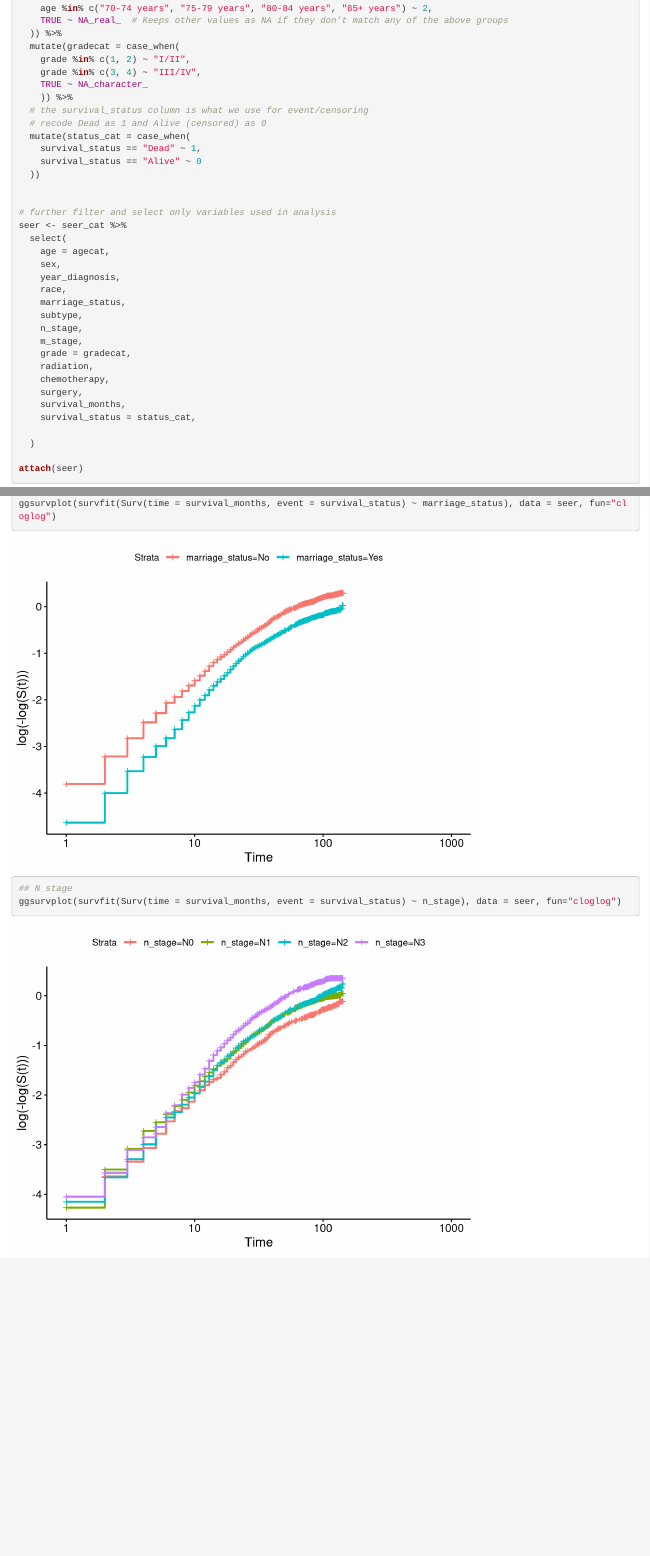
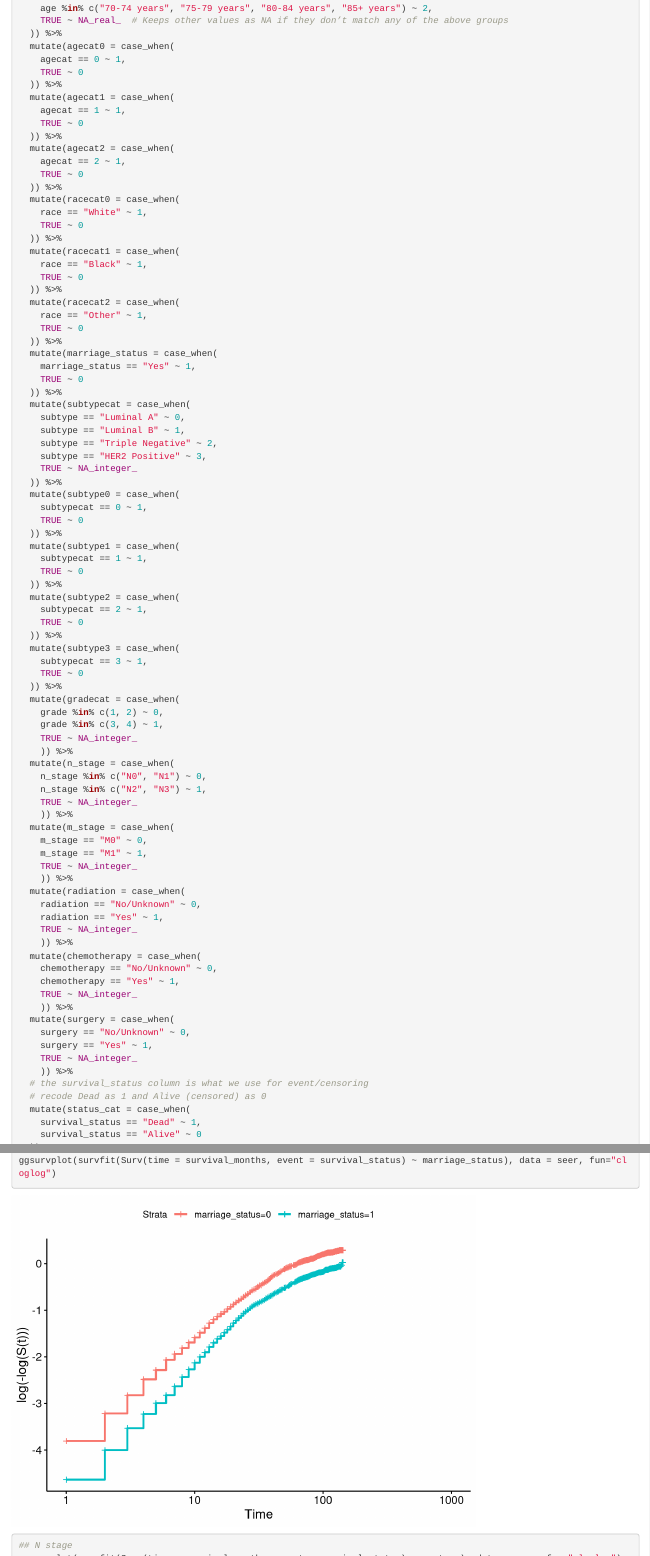
Before and after one commit to murphyhjohn/IBC-subtype-survival, an R Markdown document (final-project.Rmd): the page in a window 1100 px wide, from 4370 px down, and a second part further down, joined at a grey line. Rendered offline with R 4.5, knitr and Pandoc, with nearby package versions; some code elsewhere in the file could not run offline.

Commit message:
make categorical vars

````diff
--- a/final-project.Rmd
+++ b/final-project.Rmd
@@ -208,10 +208,86 @@ seer_cat <- seer_clean %>%
     age %in% c("70-74 years", "75-79 years", "80-84 years", "85+ years") ~ 2,
     TRUE ~ NA_real_  # Keeps other values as NA if they don’t match any of the above groups
   )) %>%
+  mutate(agecat0 = case_when(
+    agecat == 0 ~ 1,
+    TRUE ~ 0
+  )) %>%
+  mutate(agecat1 = case_when(
+    agecat == 1 ~ 1,
+    TRUE ~ 0
+  )) %>%
+  mutate(agecat2 = case_when(
+    agecat == 2 ~ 1,
+    TRUE ~ 0
+  )) %>%
+  mutate(racecat0 = case_when(
+    race == "White" ~ 1,
+    TRUE ~ 0
+  )) %>%
+  mutate(racecat1 = case_when(
+    race == "Black" ~ 1,
+    TRUE ~ 0
+  )) %>%
+  mutate(racecat2 = case_when(
+    race == "Other" ~ 1,
+    TRUE ~ 0
+  )) %>%
+  mutate(marriage_status = case_when(
+    marriage_status == "Yes" ~ 1,
+    TRUE ~ 0
+  )) %>%
+  mutate(subtypecat = case_when(
+    subtype == "Luminal A" ~ 0,
+    subtype == "Luminal B" ~ 1,
+    subtype == "Triple Negative" ~ 2,
+    subtype == "HER2 Positive" ~ 3,
+    TRUE ~ NA_integer_
+  )) %>%
+  mutate(subtype0 = case_when(
+    subtypecat == 0 ~ 1,
+    TRUE ~ 0
+  )) %>%
+  mutate(subtype1 = case_when(
+    subtypecat == 1 ~ 1,
+    TRUE ~ 0
+  )) %>%
+  mutate(subtype2 = case_when(
+    subtypecat == 2 ~ 1,
+    TRUE ~ 0
+  )) %>%
+  mutate(subtype3 = case_when(
+    subtypecat == 3 ~ 1,
+    TRUE ~ 0
+  )) %>%
   mutate(gradecat = case_when(
-    grade %in% c(1, 2) ~ "I/II",
-    grade %in% c(3, 4) ~ "III/IV",
-    TRUE ~ NA_character_
+    grade %in% c(1, 2) ~ 0,
+    grade %in% c(3, 4) ~ 1,
+    TRUE ~ NA_integer_
+    )) %>%
+  mutate(n_stage = case_when(
+    n_stage %in% c("N0", "N1") ~ 0,
+    n_stage %in% c("N2", "N3") ~ 1,
+    TRUE ~ NA_integer_
+    )) %>%
+  mutate(m_stage = case_when(
+    m_stage == "M0" ~ 0,
+    m_stage == "M1" ~ 1,
+    TRUE ~ NA_integer_
+    )) %>%
+  mutate(radiation = case_when(
+    radiation == "No/Unknown" ~ 0,
+    radiation == "Yes" ~ 1,
+    TRUE ~ NA_integer_
+    )) %>%
+  mutate(chemotherapy = case_when(
+    chemotherapy == "No/Unknown" ~ 0,
+    chemotherapy == "Yes" ~ 1,
+    TRUE ~ NA_integer_
+    )) %>%
+  mutate(surgery = case_when(
+    surgery == "No/Unknown" ~ 0,
+    surgery == "Yes" ~ 1,
+    TRUE ~ NA_integer_
     )) %>%
   # the survival_status column is what we use for event/censoring
   # recode Dead as 1 and Alive (censored) as 0
@@ -224,4 +300,3 @@ seer_cat <- seer_clean %>%
 # further filter and select only variables used in analysis
 seer <- seer_cat %>%
   select(
-    age = agecat,
@@ -231,2 +313 @@ seer <- seer_cat %>%
     marriage_status,
-    subtype,
@@ -248,8 +334,8 @@ attach(seer)
 # Table 1: Clinicopathological Characteristics by Breast Cancer Subtype
 # (unadjusted associations between covariates and exposure)
 
-## age
-CrossTable(age, subtype, prop.r = FALSE, prop.c = TRUE, prop.t = FALSE, prop.chisq = FALSE, chisq = TRUE)
+## agecat
+CrossTable(agecat, subtype, prop.r = FALSE, prop.c = TRUE, prop.t = FALSE, prop.chisq = FALSE, chisq = TRUE)
 
 ## race
 CrossTable(race, subtype, prop.r = FALSE, prop.c = TRUE, prop.t = FALSE, prop.chisq = FALSE, chisq = TRUE)
@@ -280,9 +366,9 @@ CrossTable(surgery, subtype, prop.r = FALSE, prop.c = TRUE, prop.t = FALSE, prop
 # Table 2: Clinicopathological Characteristics by survival
 # (Unadjusted associations between covariates and survival)
 
-## age
-summary(survfit(Surv(time = survival_months, event = survival_status) ~ age), times = c(12, 60, 120))
-survdiff(Surv(time = survival_months, event = survival_status) ~ age)
+## agecat
+summary(survfit(Surv(time = survival_months, event = survival_status) ~ agecat), times = c(12, 60, 120))
+survdiff(Surv(time = survival_months, event = survival_status) ~ agecat)
 
 ## race
 summary(survfit(Surv(time = survival_months, event = survival_status) ~ race), times = c(12, 60, 120))
@@ -318,10 +404,10 @@ survdiff(Surv(time = survival_months, event = survival_status) ~ surgery)
 ```
 
 ```{r}
-# check the proportional hazards assumption for each covariate
+# check the proportional hazards assumption for each covariate with (1) a log log plot
 
-## age
-ggsurvplot(survfit(Surv(time = survival_months, event = survival_status) ~ age), data = seer, fun="cloglog")
+## agecat
+ggsurvplot(survfit(Surv(time = survival_months, event = survival_status) ~ agecat), data = seer, fun="cloglog")
 
 ## race
 ggsurvplot(survfit(Surv(time = survival_months, event = survival_status) ~ race), data = seer, fun="cloglog")
````
Also changed, not shown: README.md, final-project.Rmd (41 more changed lines).
